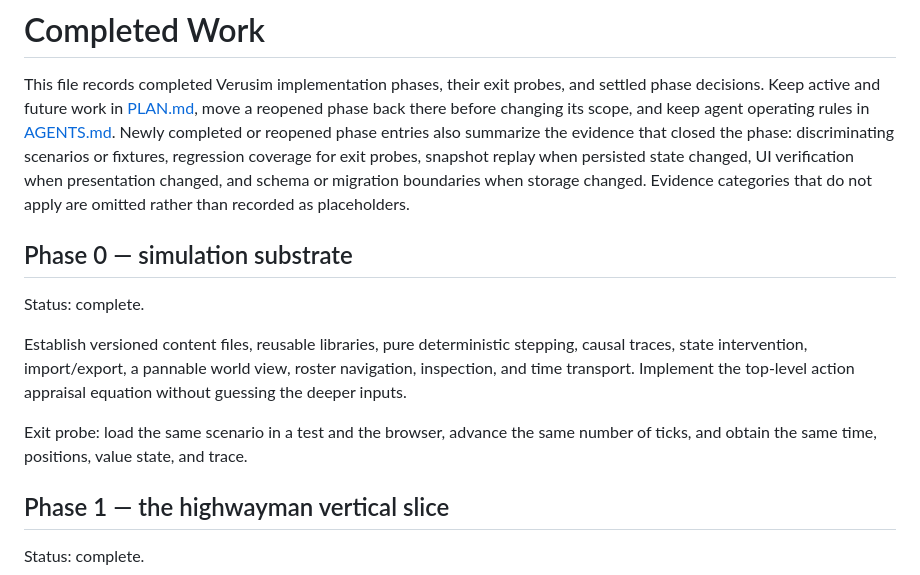
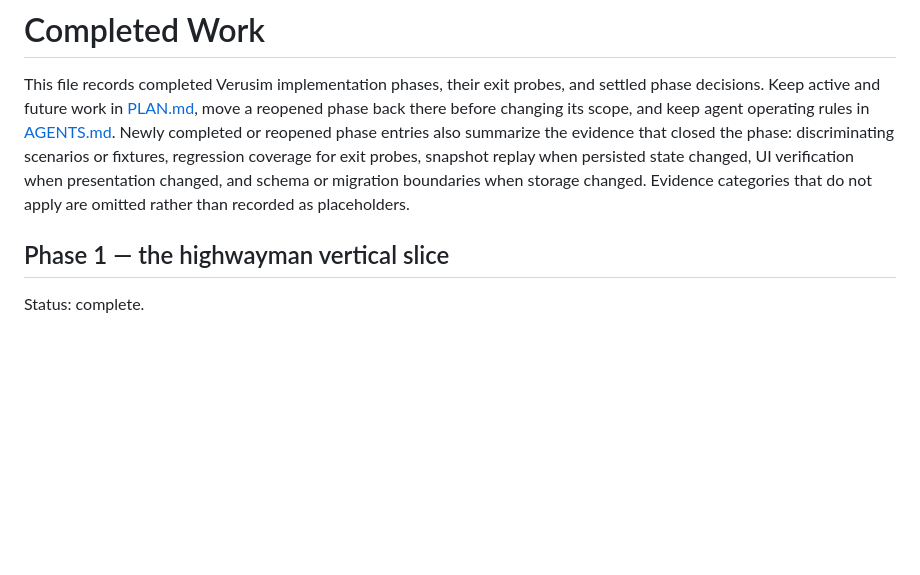
Before and after one commit to graysonlang/verusim, a Markdown page: COMPLETED.md, the part around the change. Drawn GitHub-style; blank space fills up the shorter version.

```diff
--- a/COMPLETED.md
+++ b/COMPLETED.md
@@ -4,15 +4,6 @@ This file records completed Verusim implementation phases, their exit probes, an
 Keep active and future work in [PLAN.md](PLAN.md), move a reopened phase back there before changing its scope, and keep agent operating rules in [AGENTS.md](AGENTS.md).
 Newly completed or reopened phase entries also summarize the evidence that closed the phase: discriminating scenarios or fixtures, regression coverage for exit probes, snapshot replay when persisted state changed, UI verification when presentation changed, and schema or migration boundaries when storage changed.
 Evidence categories that do not apply are omitted rather than recorded as placeholders.
-
-## Phase 0 — simulation substrate
-
-Status: complete.
-
-Establish versioned content files, reusable libraries, pure deterministic stepping, causal traces, state intervention, import/export, a pannable world view, roster navigation, inspection, and time transport.
-Implement the top-level action appraisal equation without guessing the deeper inputs.
-
-Exit probe: load the same scenario in a test and the browser, advance the same number of ticks, and obtain the same time, positions, value state, and trace.
 
 ## Phase 1 — the highwayman vertical slice
 
```
Also changed, not shown: PLAN.md (+12 -0 lines).
